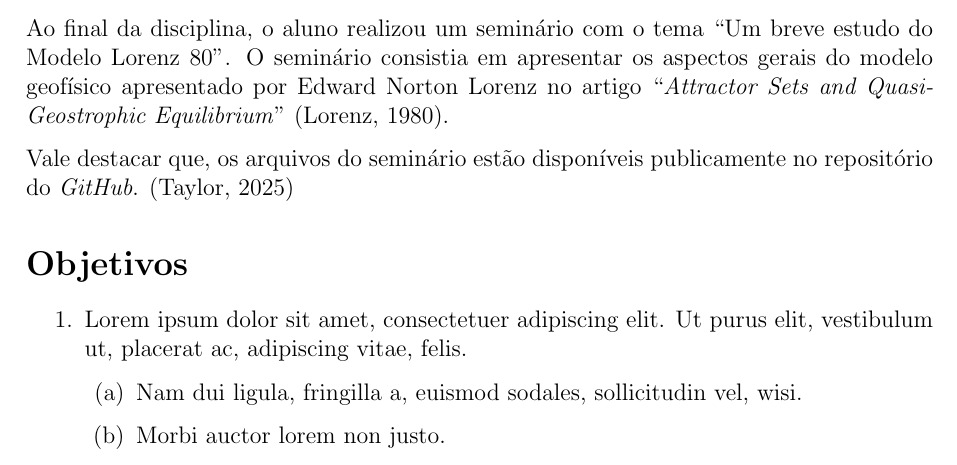
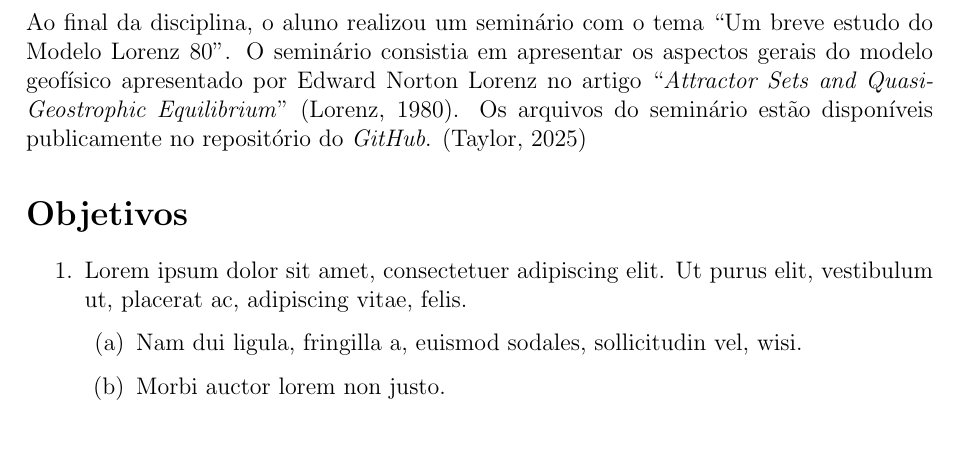
Before and after one commit to lucasamtaylor01/Lorenz80_SDE, a LaTeX document (02_DOCUMENTOS/01_PROJETO/latex/main.tex): part of page 2 of 3, cut so that both start at the same text. Compiled offline with pdfLaTeX.

Commit message:
Updates from Overleaf

```diff
--- a/02_DOCUMENTOS/01_PROJETO/latex/main.tex
+++ b/02_DOCUMENTOS/01_PROJETO/latex/main.tex
@@ -79,11 +79,11 @@
 \end{titlepage}
 
 \section*{Introdução}
+
+
 Em janeiro de 2025, o aluno Lucas Amaral Taylor cursou a disciplina \textbf{MAP5007 - Ondas em Fluidos Geofísicos} oferecida no programa de verão do Instituto de Matemática e Estatística (IME-USP), ministrada pelo Prof. Dr. Breno Raphaldini Ferreira da Silva e com o objetivo de apresentar conceitos básicos da dinâmica de fluidos geofísicos por uma abordagem matemática \citep{uspJanus}.
 
-Ao final da disciplina, o aluno realizou um seminário com o tema ``Um breve estudo do Modelo Lorenz 80''. O seminário consistia em apresentar os aspectos gerais do modelo geofísico apresentado por Edward Norton Lorenz no artigo ``\textit{Attractor Sets and Quasi-Geostrophic Equilibrium}'' \citep{Lorenz1980}.
-
-Vale destacar que, os arquivos do seminário estão disponíveis publicamente no repositório do \textit{GitHub}. \citep{TaylorL80}
+Ao final da disciplina, o aluno realizou um seminário com o tema ``Um breve estudo do Modelo Lorenz 80''. O seminário consistia em apresentar os aspectos gerais do modelo geofísico apresentado por Edward Norton Lorenz no artigo ``\textit{Attractor Sets and Quasi-Geostrophic Equilibrium}'' \citep{Lorenz1980}. Os arquivos do seminário estão disponíveis publicamente no repositório do \textit{GitHub}. \citep{TaylorL80}
 
 \section*{Objetivos}
 \begin{enumerate}
```
